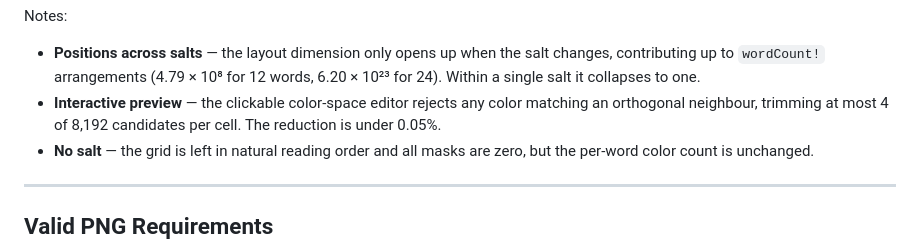
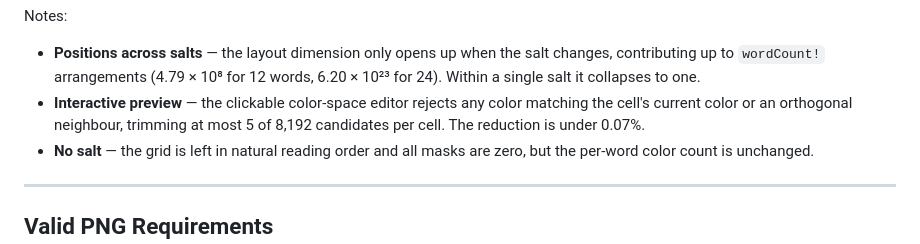
Before and after one commit to Enkhoder/Spicebag, a Markdown page: README.md, the part around the change. Rendered like a GitHub page.

Commit message:
docs: correct the interactive-preview candidate count
rerollCell seeds its forbidden set with the cell's own current color before
adding up to four orthogonal neighbours, so it trims at most 5 of the 8,192
candidates per word, not 4. Measured across a full 24-word grid the worst
case is 5, which is 0.061% — above the 0.05% the README claimed.

Co-Authored-By: Claude Opus 5 <noreply@anthropic.com>

```diff
--- a/README.md
+++ b/README.md
@@ -79,8 +79,8 @@ Notes:
 
 - **Positions across salts** — the layout dimension only opens up when the salt changes, contributing up to
   `wordCount!` arrangements (4.79 × 10⁸ for 12 words, 6.20 × 10²³ for 24). Within a single salt it collapses to one.
-- **Interactive preview** — the clickable color-space editor rejects any color matching an orthogonal neighbour,
-  trimming at most 4 of 8,192 candidates per cell. The reduction is under 0.05%.
+- **Interactive preview** — the clickable color-space editor rejects any color matching the cell's current color or
+  an orthogonal neighbour, trimming at most 5 of 8,192 candidates per cell. The reduction is under 0.07%.
 - **No salt** — the grid is left in natural reading order and all masks are zero, but the per-word color count is
   unchanged.
 
```
